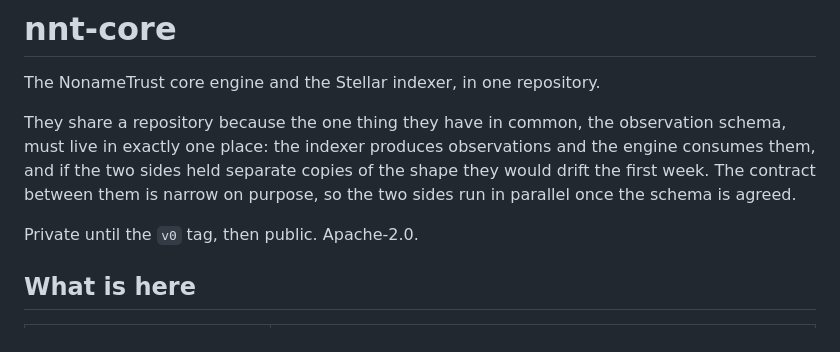
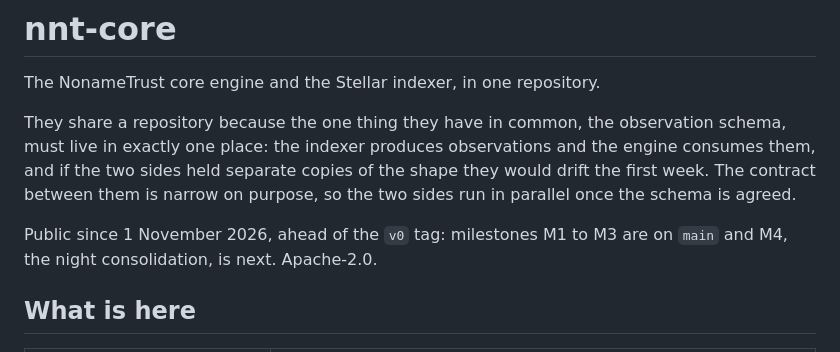
Before and after one commit to nonametrust/nnt-core, a Markdown page: README.md, the part around the change. GitHub-like rendering.

Commit message:
README: the repository is public before v0, and says where it stands

```diff
--- a/README.md
+++ b/README.md
@@ -9,7 +9,8 @@ copies of the shape they would drift the first week. The contract between them
 is narrow on purpose, so the two sides run in parallel once the schema is
 agreed.
 
-Private until the `v0` tag, then public. Apache-2.0.
+Public since 1 November 2026, ahead of the `v0` tag: milestones M1 to M3 are on
+`main` and M4, the night consolidation, is next. Apache-2.0.
 
 ## What is here
 
```
